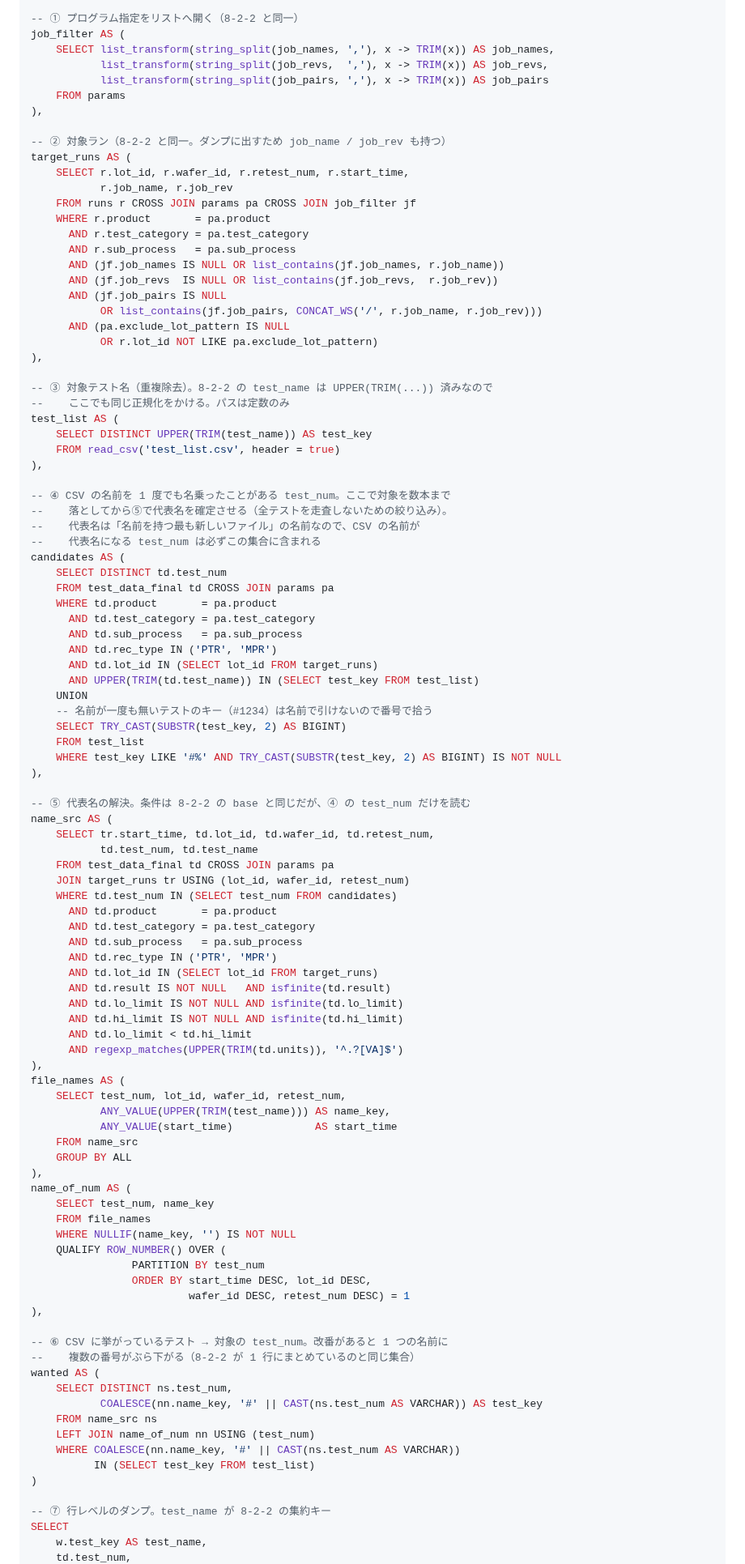
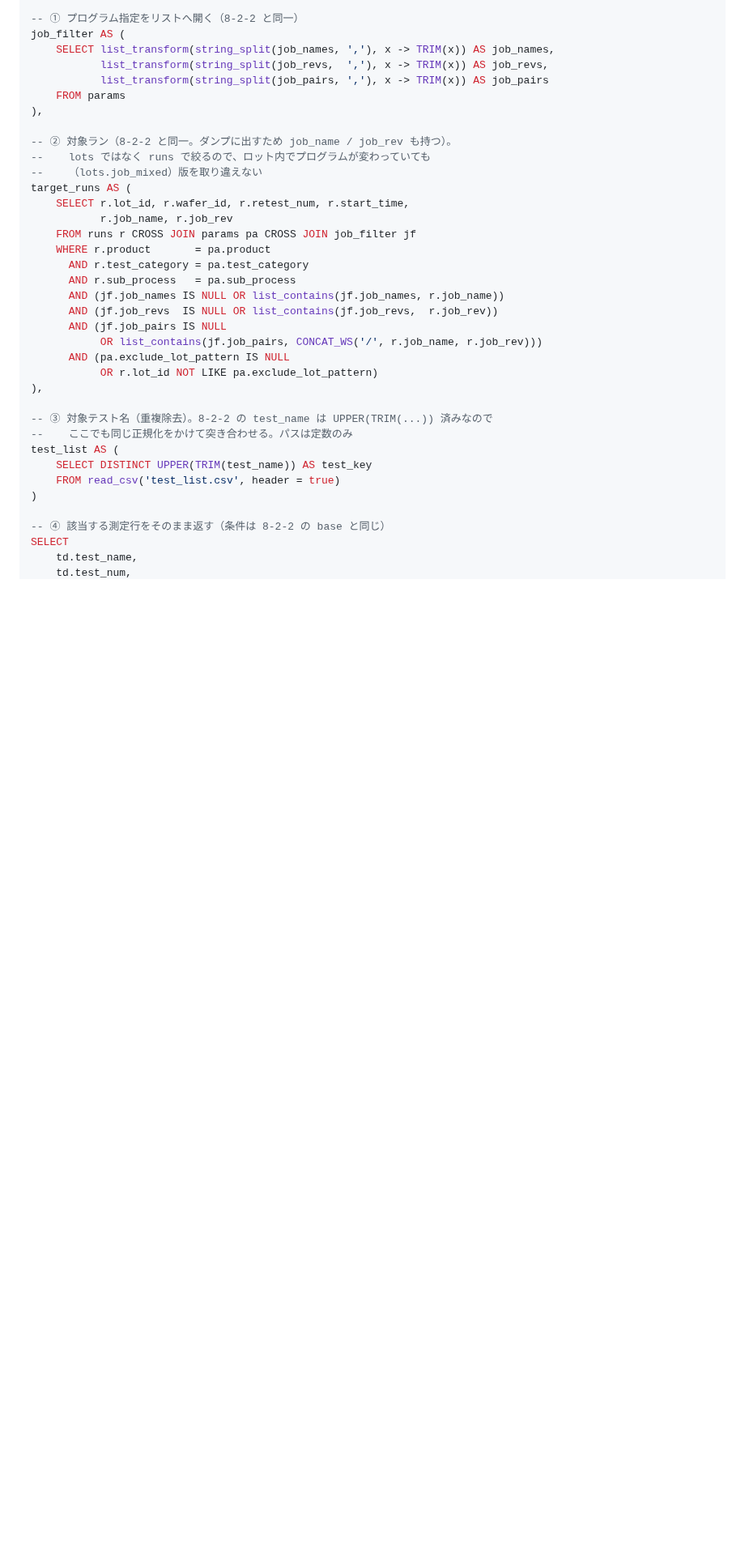
Before and after one commit to Kei0bb/STDF, a Markdown page: docs/sample_queries.md, the part around one of its changes. Shown at 81% size. Drawn GitHub-style; blank space fills up the shorter version.

```diff
--- a/docs/sample_queries.md
+++ b/docs/sample_queries.md
@@ -1734,7 +1731,9 @@ job_filter AS (
     FROM params
 ),
 
--- ② 対象ラン（8-2-2 と同一。ダンプに出すため job_name / job_rev も持つ）
+-- ② 対象ラン（8-2-2 と同一。ダンプに出すため job_name / job_rev も持つ）。
+--    lots ではなく runs で絞るので、ロット内でプログラムが変わっていても
+--    （lots.job_mixed）版を取り違えない
 target_runs AS (
     SELECT r.lot_id, r.wafer_id, r.retest_num, r.start_time,
            r.job_name, r.job_rev
@@ -1751,79 +1750,13 @@ target_runs AS (
 ),
 
 -- ③ 対象テスト名（重複除去）。8-2-2 の test_name は UPPER(TRIM(...)) 済みなので
---    ここでも同じ正規化をかける。パスは定数のみ
+--    ここでも同じ正規化をかけて突き合わせる。パスは定数のみ
 test_list AS (
     SELECT DISTINCT UPPER(TRIM(test_name)) AS test_key
     FROM read_csv('test_list.csv', header = true)
-),
-
--- ④ CSV の名前を 1 度でも名乗ったことがある test_num。ここで対象を数本まで
---    落としてから⑤で代表名を確定させる（全テストを走査しないための絞り込み）。
---    代表名は「名前を持つ最も新しいファイル」の名前なので、CSV の名前が
---    代表名になる test_num は必ずこの集合に含まれる
-candidates AS (
-    SELECT DISTINCT td.test_num
-    FROM test_data_final td CROSS JOIN params pa
-    WHERE td.product       = pa.product
-      AND td.test_category = pa.test_category
-      AND td.sub_process   = pa.sub_process
-      AND td.rec_type IN ('PTR', 'MPR')
-      AND td.lot_id IN (SELECT lot_id FROM target_runs)
-      AND UPPER(TRIM(td.test_name)) IN (SELECT test_key FROM test_list)
-    UNION
-    -- 名前が一度も無いテストのキー（#1234）は名前で引けないので番号で拾う
-    SELECT TRY_CAST(SUBSTR(test_key, 2) AS BIGINT)
-    FROM test_list
-    WHERE test_key LIKE '#%' AND TRY_CAST(SUBSTR(test_key, 2) AS BIGINT) IS NOT NULL
-),
-
--- ⑤ 代表名の解決。条件は 8-2-2 の base と同じだが、④ の test_num だけを読む
-name_src AS (
-    SELECT tr.start_time, td.lot_id, td.wafer_id, td.retest_num,
-           td.test_num, td.test_name
-    FROM test_data_final td CROSS JOIN params pa
-    JOIN target_runs tr USING (lot_id, wafer_id, retest_num)
-    WHERE td.test_num IN (SELECT test_num FROM candidates)
-      AND td.product       = pa.product
-      AND td.test_category = pa.test_category
-      AND td.sub_process   = pa.sub_process
-      AND td.rec_type IN ('PTR', 'MPR')
-      AND td.lot_id IN (SELECT lot_id FROM target_runs)
-      AND td.result IS NOT NULL   AND isfinite(td.result)
-      AND td.lo_limit IS NOT NULL AND isfinite(td.lo_limit)
-      AND td.hi_limit IS NOT NULL AND isfinite(td.hi_limit)
-      AND td.lo_limit < td.hi_limit
-      AND regexp_matches(UPPER(TRIM(td.units)), '^.?[VA]$')
-),
-file_names AS (
-    SELECT test_num, lot_id, wafer_id, retest_num,
-           ANY_VALUE(UPPER(TRIM(test_name))) AS name_key,
-           ANY_VALUE(start_time)             AS start_time
-    FROM name_src
-    GROUP BY ALL
-),
-name_of_num AS (
-    SELECT test_num, name_key
-    FROM file_names
-    WHERE NULLIF(name_key, '') IS NOT NULL
-    QUALIFY ROW_NUMBER() OVER (
-                PARTITION BY test_num
-                ORDER BY start_time DESC, lot_id DESC,
-                         wafer_id DESC, retest_num DESC) = 1
-),
-
--- ⑥ CSV に挙がっているテスト → 対象の test_num。改番があると 1 つの名前に
---    複数の番号がぶら下がる（8-2-2 が 1 行にまとめているのと同じ集合）
-wanted AS (
-    SELECT DISTINCT ns.test_num,
-           COALESCE(nn.name_key, '#' || CAST(ns.test_num AS VARCHAR)) AS test_key
-    FROM name_src ns
-    LEFT JOIN name_of_num nn USING (test_num)
-    WHERE COALESCE(nn.name_key, '#' || CAST(ns.test_num AS VARCHAR))
-          IN (SELECT test_key FROM test_list)
 )
 
--- ⑦ 行レベルのダンプ。test_name が 8-2-2 の集約キー
-SELECT
-    w.test_key AS test_name,
+-- ④ 該当する測定行をそのまま返す（条件は 8-2-2 の base と同じ）
+SELECT
+    td.test_name,
     td.test_num,
```
Also changed, not shown: other parts of docs/sample_queries.md (+28 -79 lines).
